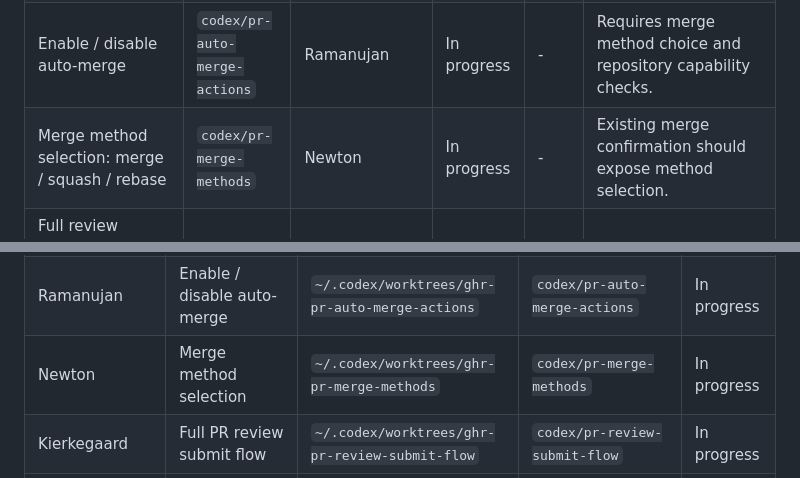
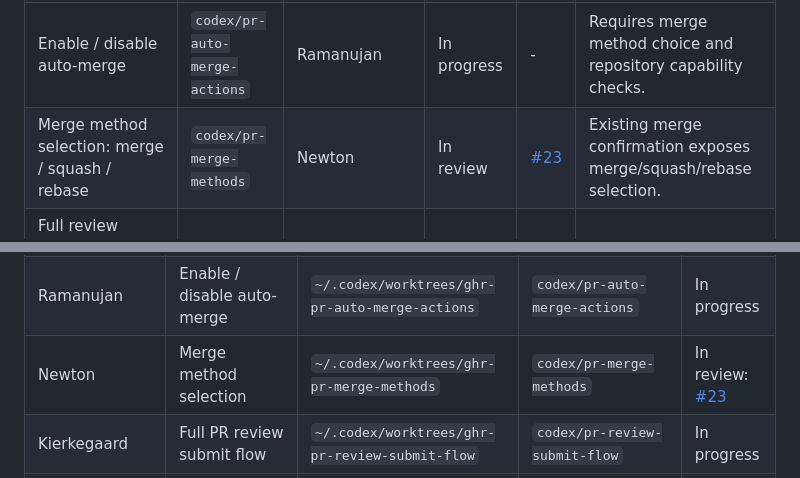
Before and after one commit to chenyukang/ghr, a Markdown page: task.md, 2 parts joined by grey strips. GitHub-like rendering.

Commit message:
Track merge method PR

```diff
--- a/task.md
+++ b/task.md
@@ -40,7 +40,7 @@ review.
 | Mark draft / ready for review | `codex/pr-draft-ready-actions` | Chandrasekhar | In review | [#15](https://github.com/chenyukang/ghr/pull/15) | Add PR lifecycle actions and refresh details afterward. |
 | Update branch | `codex/pr-update-branch` | Boyle | In review | [#18](https://github.com/chenyukang/ghr/pull/18) | Use GitHub branch update API/CLI where available. |
 | Enable / disable auto-merge | `codex/pr-auto-merge-actions` | Ramanujan | In progress | - | Requires merge method choice and repository capability checks. |
-| Merge method selection: merge / squash / rebase | `codex/pr-merge-methods` | Newton | In progress | - | Existing merge confirmation should expose method selection. |
+| Merge method selection: merge / squash / rebase | `codex/pr-merge-methods` | Newton | In review | [#23](https://github.com/chenyukang/ghr/pull/23) | Existing merge confirmation exposes merge/squash/rebase selection. |
 | Full review submit flow: comment / request changes / approve, pending submit/discard | `codex/pr-review-submit-flow` | Kierkegaard | In progress | - | Existing approve and inline comment flows are a starting point. |
 | Rerun failed checks | `codex/pr-rerun-checks` | James | In progress | - | Needs check-suite/job discovery and a safe rerun action. |
 | Checkout PR locally | `codex/pr-checkout-local` | Cicero | In review | [#19](https://github.com/chenyukang/ghr/pull/19) | Should run a local checkout command with a clear confirmation/status. |
@@ -59,6 +59,6 @@ review.
 | Boyle | Update PR branch | `~/.codex/worktrees/ghr-pr-update-branch` | `codex/pr-update-branch` | In review: [#18](https://github.com/chenyukang/ghr/pull/18) |
 | Cicero | Checkout PR locally | `~/.codex/worktrees/ghr-pr-checkout-local` | `codex/pr-checkout-local` | In review: [#19](https://github.com/chenyukang/ghr/pull/19) |
 | Ramanujan | Enable / disable auto-merge | `~/.codex/worktrees/ghr-pr-auto-merge-actions` | `codex/pr-auto-merge-actions` | In progress |
-| Newton | Merge method selection | `~/.codex/worktrees/ghr-pr-merge-methods` | `codex/pr-merge-methods` | In progress |
+| Newton | Merge method selection | `~/.codex/worktrees/ghr-pr-merge-methods` | `codex/pr-merge-methods` | In review: [#23](https://github.com/chenyukang/ghr/pull/23) |
 | Kierkegaard | Full PR review submit flow | `~/.codex/worktrees/ghr-pr-review-submit-flow` | `codex/pr-review-submit-flow` | In progress |
 | James | Rerun failed checks | `~/.codex/worktrees/ghr-pr-rerun-checks` | `codex/pr-rerun-checks` | In progress |
```
